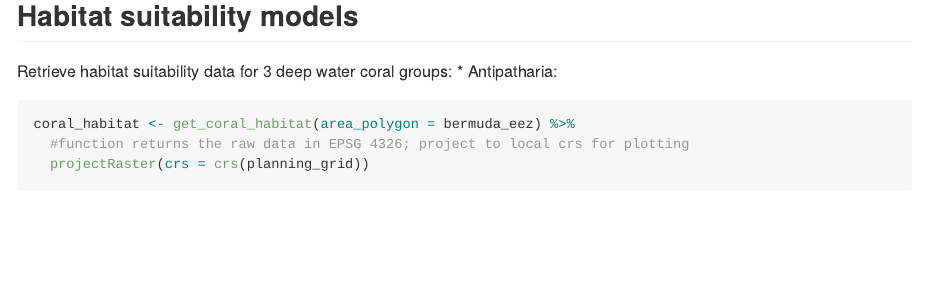
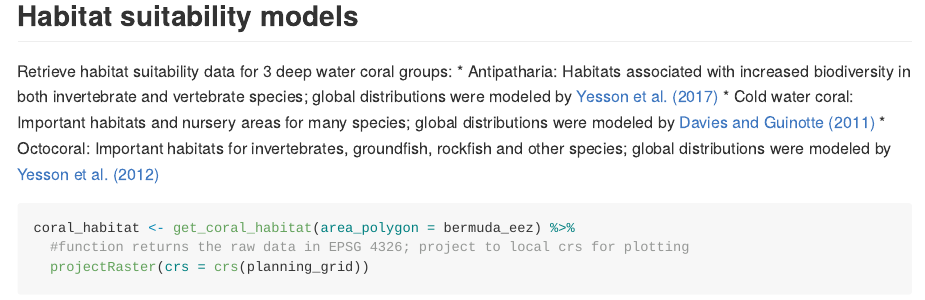
Before and after one commit to emlab-ucsb/oceandatr, an R Markdown document (README.Rmd): the page in a window 1100 px wide, from 5420 px down. Rendered offline with R 4.5, knitr and Pandoc, with nearby package versions; some code elsewhere in the file could not run offline; long lines of code are wrapped; common packages that the code uses without loading them are loaded.

Commit message:
added more information to the habitat suitability model section

````diff
--- a/README.Rmd
+++ b/README.Rmd
@@ -173,7 +173,9 @@ plot(bermuda_eez_projected, add=TRUE)
 ## Habitat suitability models
 
 Retrieve habitat suitability data for 3 deep water coral groups:
-* Antipatharia:
+* Antipatharia: Habitats associated with increased biodiversity in both invertebrate and vertebrate species; global distributions were modeled by [Yesson et al. (2017)](https://doi.org/10.1016/j.dsr2.2015.12.004)
+* Cold water coral: Important habitats and nursery areas for many species; global distributions were modeled by [Davies and Guinotte (2011)](https://doi.org/10.1371/journal.pone.0018483)
+* Octocoral: Important habitats for invertebrates, groundfish, rockfish and other species; global distributions were modeled by [Yesson et al. (2012)](https://doi.org/10.1111/j.1365-2699.2011.02681.x)
 
 
 ```{r coral habitat, warning=FALSE, message=FALSE, fig.height=h, fig.width=w, out.width=ow}
````
